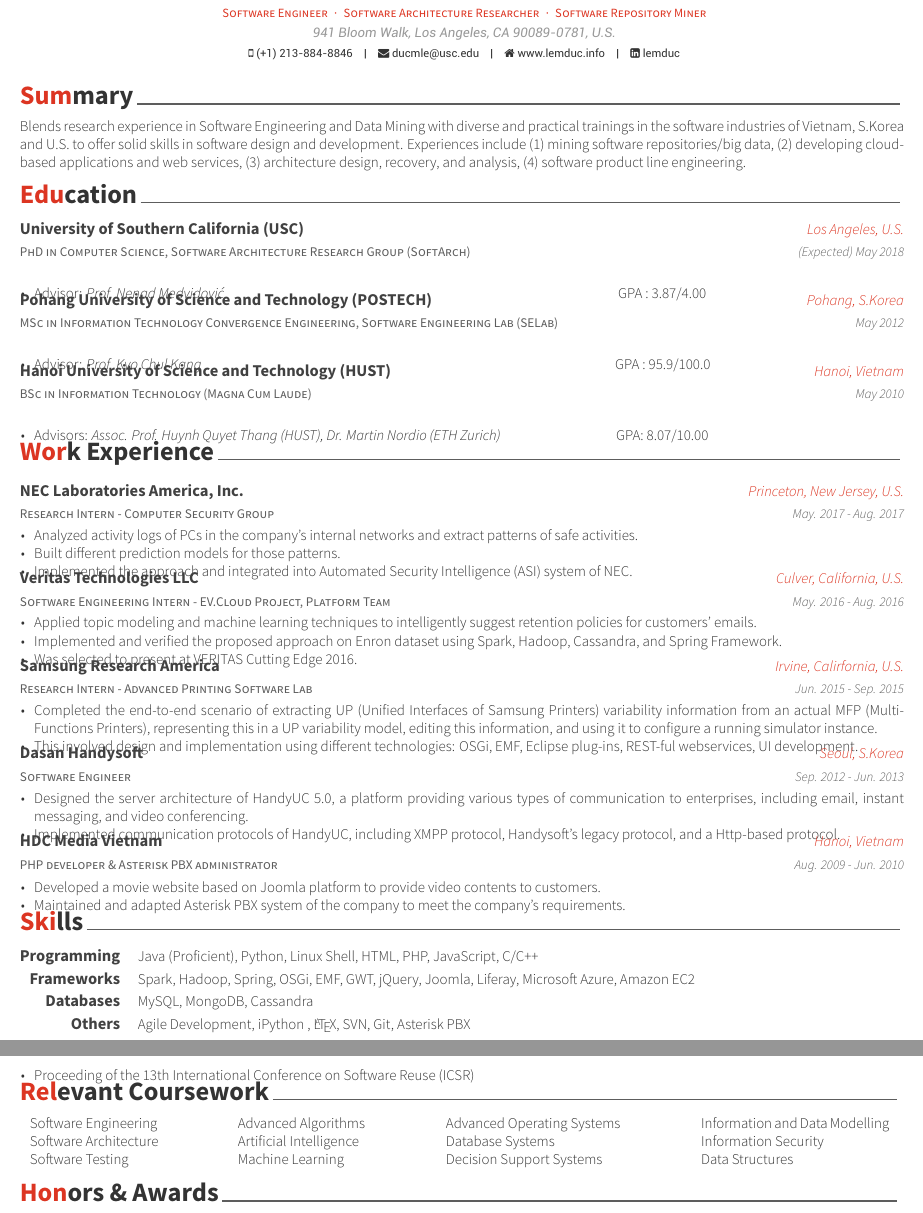
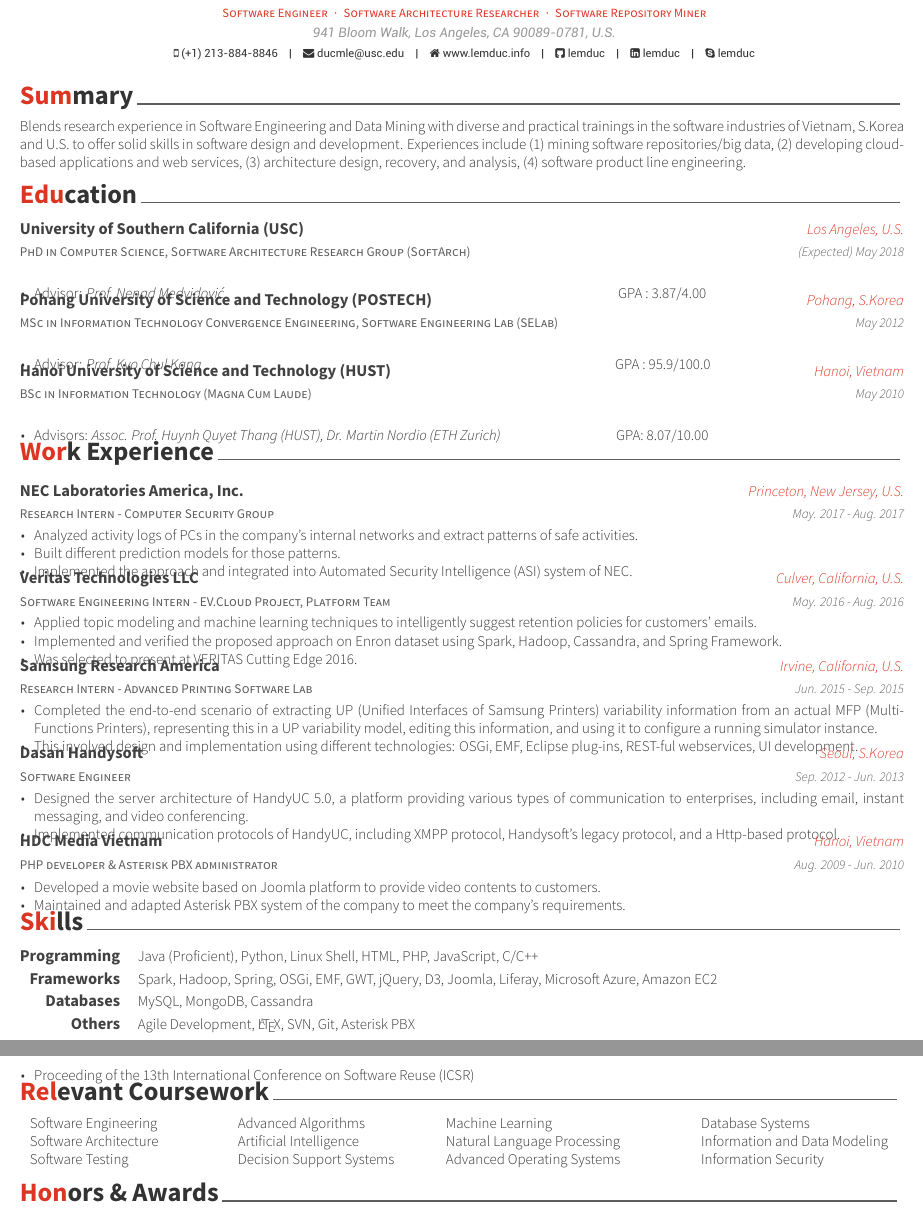
Before and after one commit to lemduc/CV_lemduc, a LaTeX CV (cv.tex, which reads cv/courses.tex, cv/experience.tex, cv/skills.tex): two parts of pages 1 and 2 of 2, joined at a grey line, cut so that both start at the same text. Compiled offline with XeLaTeX.

Commit message:
Update content

```diff
--- a/cv.tex
+++ b/cv.tex
@@ -60,12 +60,12 @@
 \mobile{(+1) 213-884-8846}
 \email{ducmle@usc.edu}
 \homepage{www.lemduc.info}
-%\github{lemduc}
+\github{lemduc}
 \linkedin{lemduc}
-%\bitbucket{}
+%\bitbucket{lemduc}
 % \stackoverflow{SO-id}{SO-name}
 % \twitter{@twit}
-% \skype{skype-id}
+\skype{lemduc}
 % \reddit{reddit-id}
 % \extrainfo{extra informations}
 
--- a/cv/courses.tex
+++ b/cv/courses.tex
@@ -5,16 +5,17 @@
 \begin{tabular}{ p{4cm} p{4cm} p{5cm} p{4cm}}
 Software Engineering&
 Advanced Algorithms&
-Advanced Operating Systems&
-Information and Data Modelling\\
+Machine Learning&
+Database Systems\\
 Software Architecture&
 Artificial Intelligence&
-Database Systems&
-Information Security\\
+Natural Language Processing&
+Information and Data Modeling\\
 Software Testing&
-Machine Learning&
 Decision Support Systems&
-Data Structures
+Advanced Operating Systems&
+Information Security
+% Data Structures
 \\
 
 
--- a/cv/experience.tex
+++ b/cv/experience.tex
@@ -42,7 +42,7 @@
 \cventry
 {Research Intern -  Advanced Printing Software Lab} % Job title
 {\href{http://www.sra.samsung.com}{\bf Samsung Research America}} % Organization
-{Irvine, Calirfornia, U.S.} % Location
+{Irvine, California, U.S.} % Location
 {Jun. 2015 - Sep. 2015} % Date(s)
 {
   \begin{cvitems} % Description(s) of tasks/responsibilities
--- a/cv/skills.tex
+++ b/cv/skills.tex
@@ -17,7 +17,7 @@
 %---------------------------------------------------------
   \cvskill
     {Frameworks} % Category
-    {Spark, Hadoop, Spring, OSGi, EMF, GWT, jQuery, Joomla, Liferay, Microsoft Azure, Amazon EC2} % Skills
+    {Spark, Hadoop, Spring, OSGi, EMF, GWT, jQuery, D3, Joomla, Liferay, Microsoft Azure, Amazon EC2} % Skills
 
 %---------------------------------------------------------
   \cvskill
@@ -28,7 +28,7 @@
 
   \cvskill
   {Others} % Category
-  {Agile Development, iPython , {\LaTeX}, SVN, Git, Asterisk PBX} % Skills
+  {Agile Development, {\LaTeX}, SVN, Git, Asterisk PBX} % Skills
 
   %---------------------------------------------------------
 \end{cvskills}
```
Also changed, not shown: DucMLe-Resume.pdf (deleted), DucMLe-cv.pdf (deleted), cv.pdf, cv_ducmle.pdf (deleted), 2 other files.
